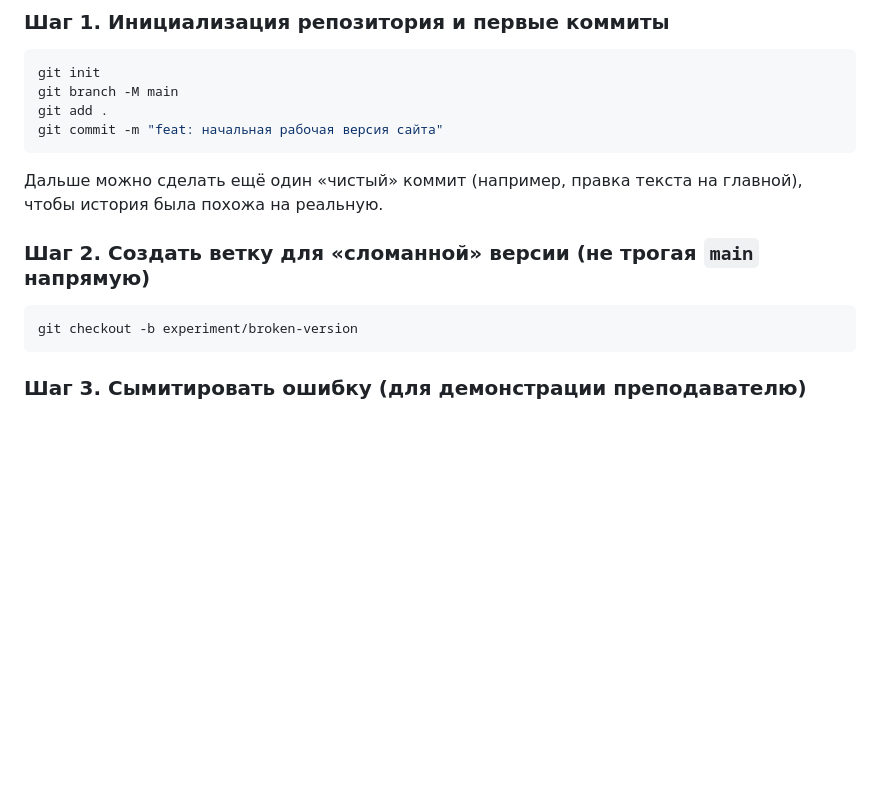
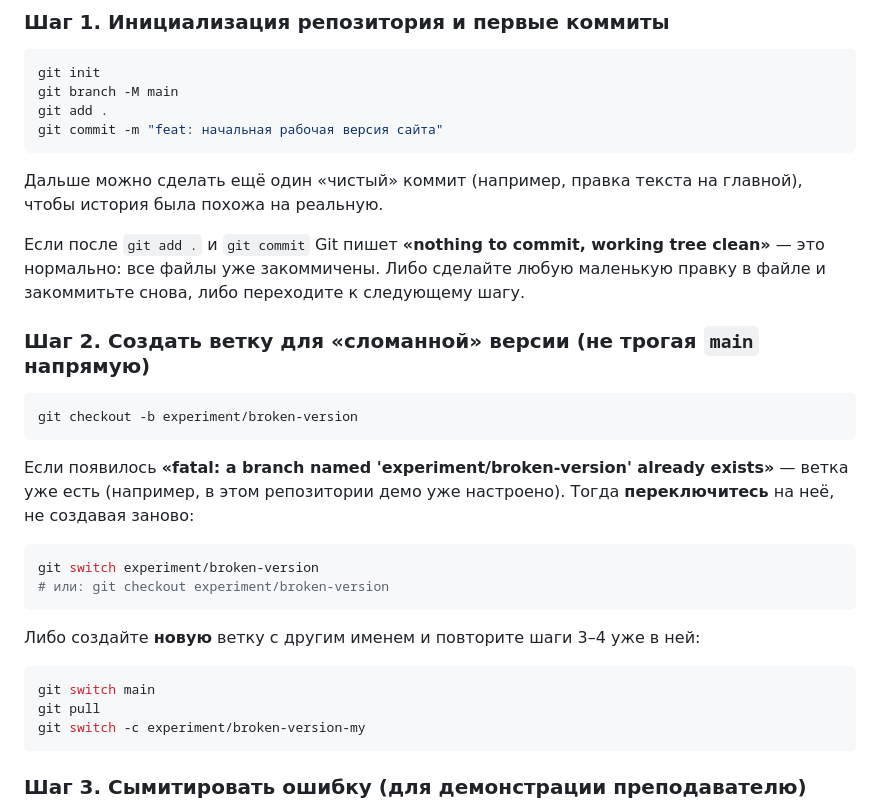
Before and after one commit to Dorlian/-, a Markdown page: README.md, the part around the change. GitHub-like rendering; blank space fills up the shorter version.

Commit message:
docs: что делать при чистом дереве и существующей ветке experiment
Made-with: Cursor

````diff
--- a/README.md
+++ b/README.md
@@ -38,10 +38,27 @@ git commit -m "feat: начальная рабочая версия сайта"
 
 Дальше можно сделать ещё один «чистый» коммит (например, правка текста на главной), чтобы история была похожа на реальную.
 
+Если после `git add .` и `git commit` Git пишет **«nothing to commit, working tree clean»** — это нормально: все файлы уже закоммичены. Либо сделайте любую маленькую правку в файле и закоммитьте снова, либо переходите к следующему шагу.
+
 ### Шаг 2. Создать ветку для «сломанной» версии (не трогая `main` напрямую)
 
 ```bash
 git checkout -b experiment/broken-version
+```
+
+Если появилось **«fatal: a branch named 'experiment/broken-version' already exists»** — ветка уже есть (например, в этом репозитории демо уже настроено). Тогда **переключитесь** на неё, не создавая заново:
+
+```bash
+git switch experiment/broken-version
+# или: git checkout experiment/broken-version
+```
+
+Либо создайте **новую** ветку с другим именем и повторите шаги 3–4 уже в ней:
+
+```bash
+git switch main
+git pull
+git switch -c experiment/broken-version-my
 ```
 
 ### Шаг 3. Сымитировать ошибку (для демонстрации преподавателю)
````
